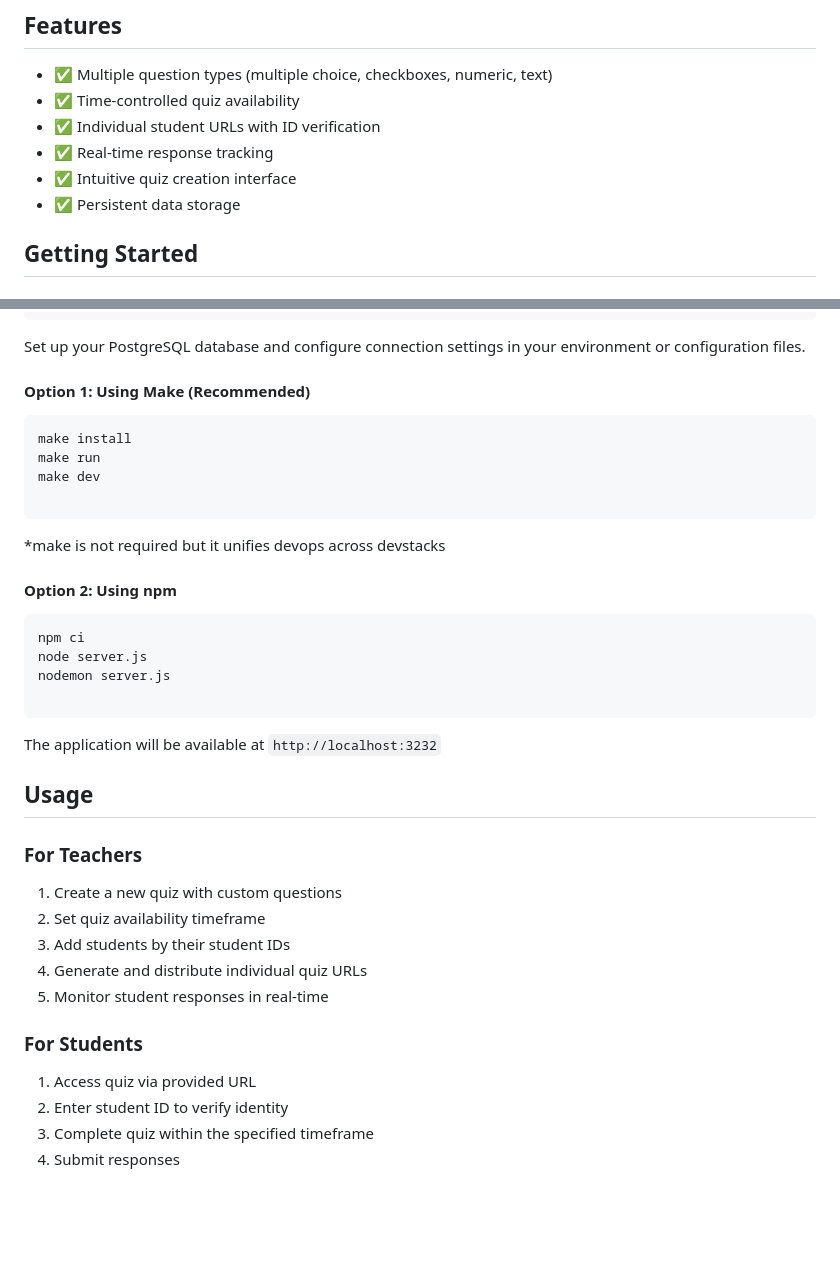
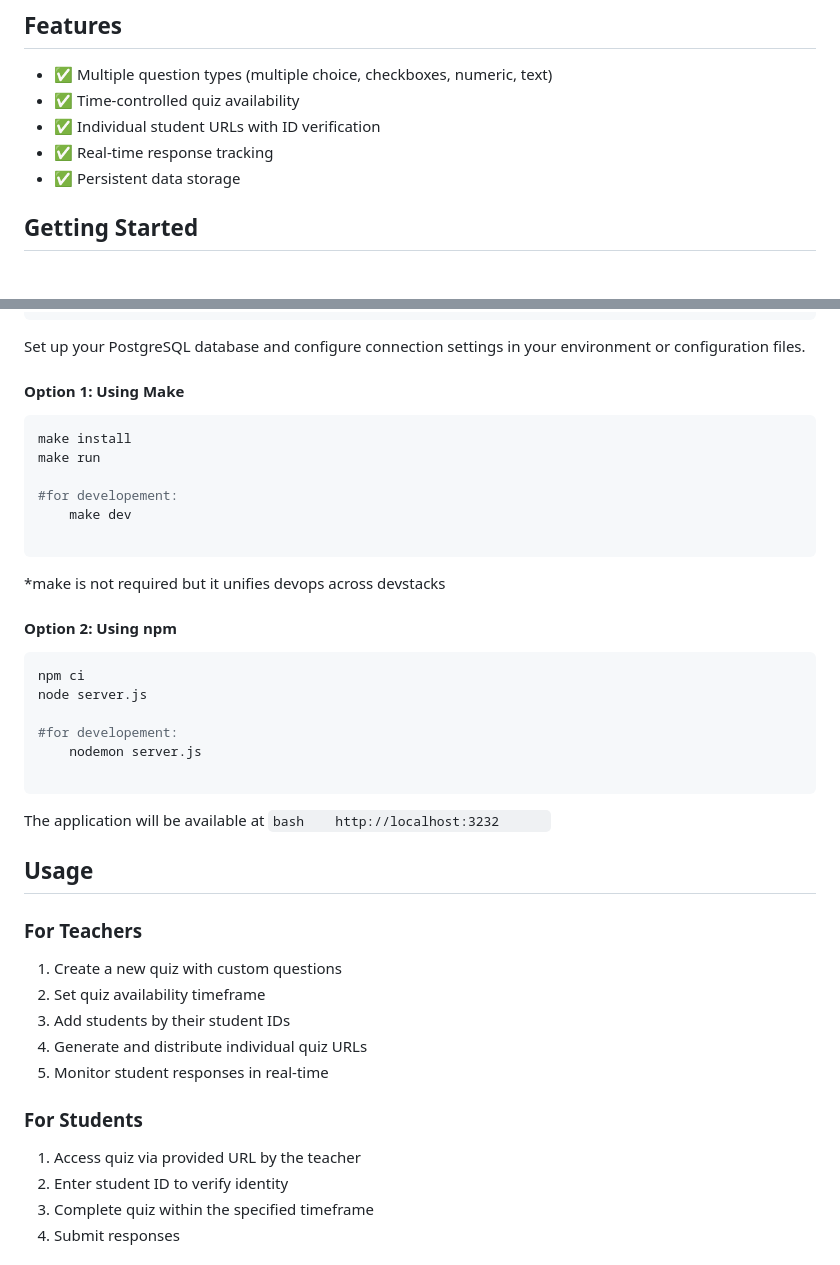
Before and after one commit to alexkh/dqueez, a Markdown page: README.md, 2 parts joined by grey strips. Drawn GitHub-style; blank space fills up the shorter version.

Commit message:
edit README; edited installation instruction part

````diff
--- a/README.md
+++ b/README.md
@@ -43,7 +43,6 @@ Deez Queez is a web-based quiz platform designed to streamline the process of cr
 - ✅ Time-controlled quiz availability
 - ✅ Individual student URLs with ID verification
 - ✅ Real-time response tracking
-- ✅ Intuitive quiz creation interface
 - ✅ Persistent data storage
 
 ## Getting Started
@@ -65,12 +64,14 @@ cd dqueez/server
 
 Set up your PostgreSQL database and configure connection settings in your environment or configuration files.
 
-#### Option 1: Using Make (Recommended)
+#### Option 1: Using Make
 
 ```bash
 make install
 make run
-make dev
+
+#for developement:
+    make dev
 
 ```
 
@@ -81,11 +82,13 @@ make dev
 ```bash
 npm ci
 node server.js
-nodemon server.js
+
+#for developement:
+    nodemon server.js
 
 ```
 
-The application will be available at `http://localhost:3232`
+The application will be available at ```bash    http://localhost:3232      ```
 
 ## Usage
 
@@ -99,7 +102,7 @@ The application will be available at `http://localhost:3232`
 
 ### For Students
 
-1. Access quiz via provided URL
+1. Access quiz via provided URL by the teacher
 2. Enter student ID to verify identity
 3. Complete quiz within the specified timeframe
 4. Submit responses
````
